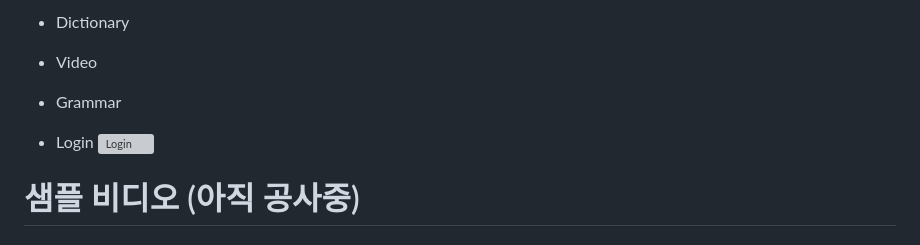
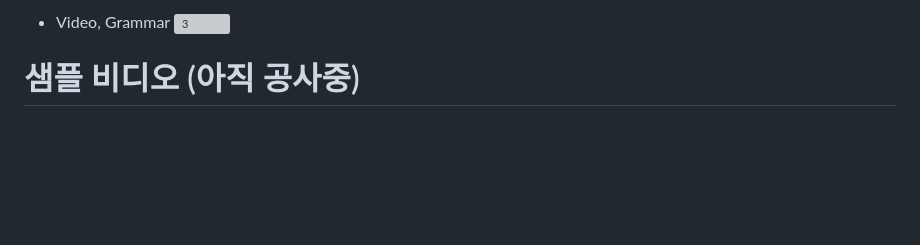
Before and after one commit to johnpark144/MYabc_project--ReactNative, a Markdown page: README_KOR.md, the part around one of its changes. GitHub-like rendering; blank space fills up the shorter version; grey boxes are pictures that could not be loaded.

```diff
--- a/README_KOR.md
+++ b/README_KOR.md
@@ -57,13 +57,6 @@
 
-- Dictionary
-
-- Video
-
-- Grammar
-
-- Login
-![Login](https://github.com/johnpark144/MYabc_project--ReactNative/assets/106279616/9bd7d089-532c-49b5-bad5-f32775424e04)
-
+- Video, Grammar
+![3](https://github.com/johnpark144/MYabc_project--ReactNative/assets/106279616/3d7a9680-6dba-4959-8bf4-cf602b6bc019)
 
 # 샘플 비디오 (아직 공사중)
 <h3> ---- 갤럭시 23으로 촬영 (안드로이드) ---- </h3>
```
Also changed, not shown: other parts of README_KOR.md (+4 -4 lines).
